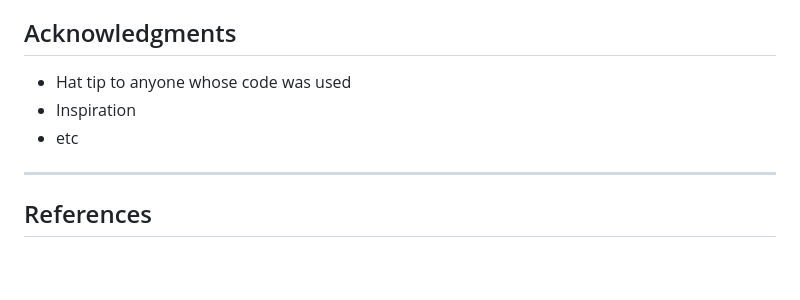
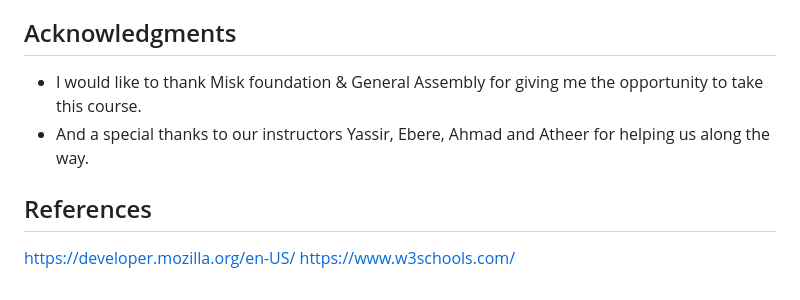
Before and after one commit to Ali-hd/Project-1-Concentration_game, a Markdown page: README.md, the part around the change printed below. Drawn GitHub-style; blank space fills up the shorter version.

```diff
--- a/README.md
+++ b/README.md
@@ -42,10 +47,10 @@ List unsolved problems which would be fixed in future iterations.
 
 ## Acknowledgments
 
-* Hat tip to anyone whose code was used
-* Inspiration
-* etc
-
----
+* I would like to thank Misk foundation & General Assembly for giving me the opportunity to take this course.
+* And a special thanks to our instructors Yassir, Ebere, Ahmad and Atheer for helping us along the way.
 
  ## References
+
+https://developer.mozilla.org/en-US/
+https://www.w3schools.com/
```
Also changed, not shown: other parts of README.md (+19 -14 lines), Wireframe_matching_cards.jpg (added), 4 other files.
